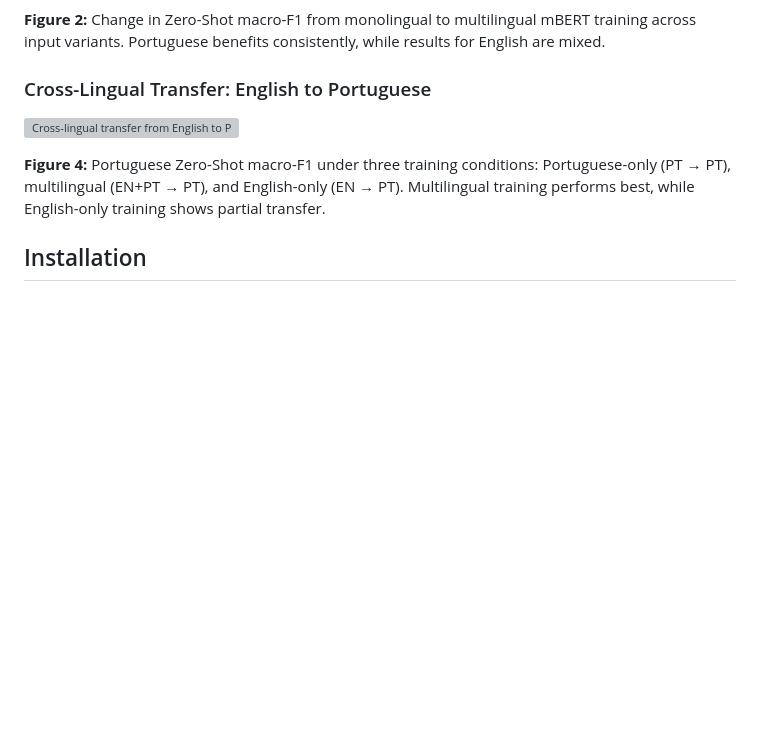
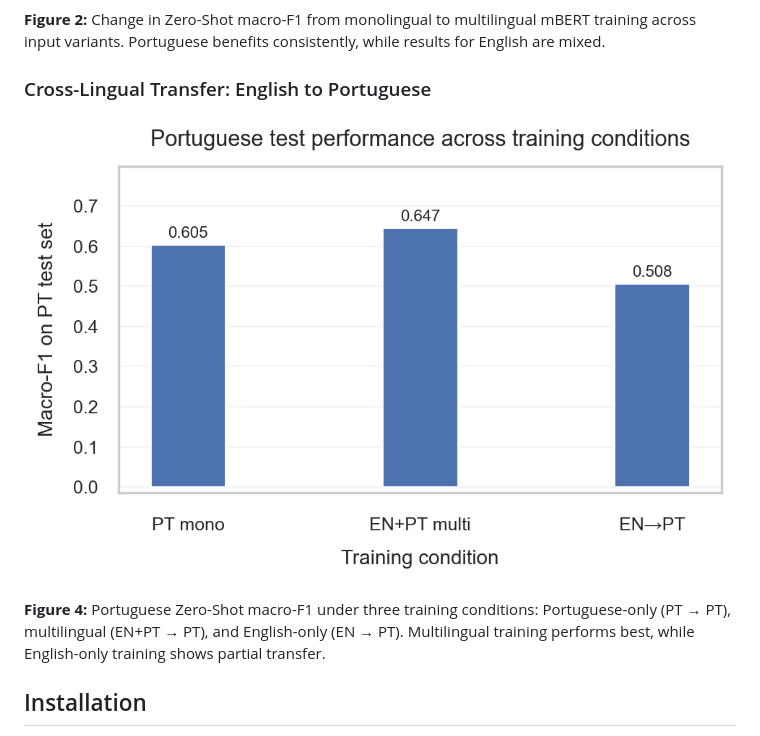
Before and after one commit to MicheleMarschner/BeyondLiteral_Idiomaticity_Detection_ANLP_Project, a Markdown page: README.md, the part around the change. Drawn GitHub-style; blank space fills up the shorter version; grey boxes are pictures that could not be loaded.

Commit message:
Update image path for cross-lingual transfer figure

```diff
--- a/README.md
+++ b/README.md
@@ -39,7 +39,7 @@ Overall, the results highlight both the potential of multilingual transformer mo
 
 ### Cross-Lingual Transfer: English to Portuguese
 
-![Cross-lingual transfer from English to Portuguese](images/figure4_cross_lingual_transfer.png)
+![Cross-lingual transfer from English to Portuguese](pt_transfer_comparison_baseline.png)
 
 **Figure 4:** Portuguese Zero-Shot macro-F1 under three training conditions: Portuguese-only (PT → PT), multilingual (EN+PT → PT), and English-only (EN → PT). Multilingual training performs best, while English-only training shows partial transfer.
 
```
